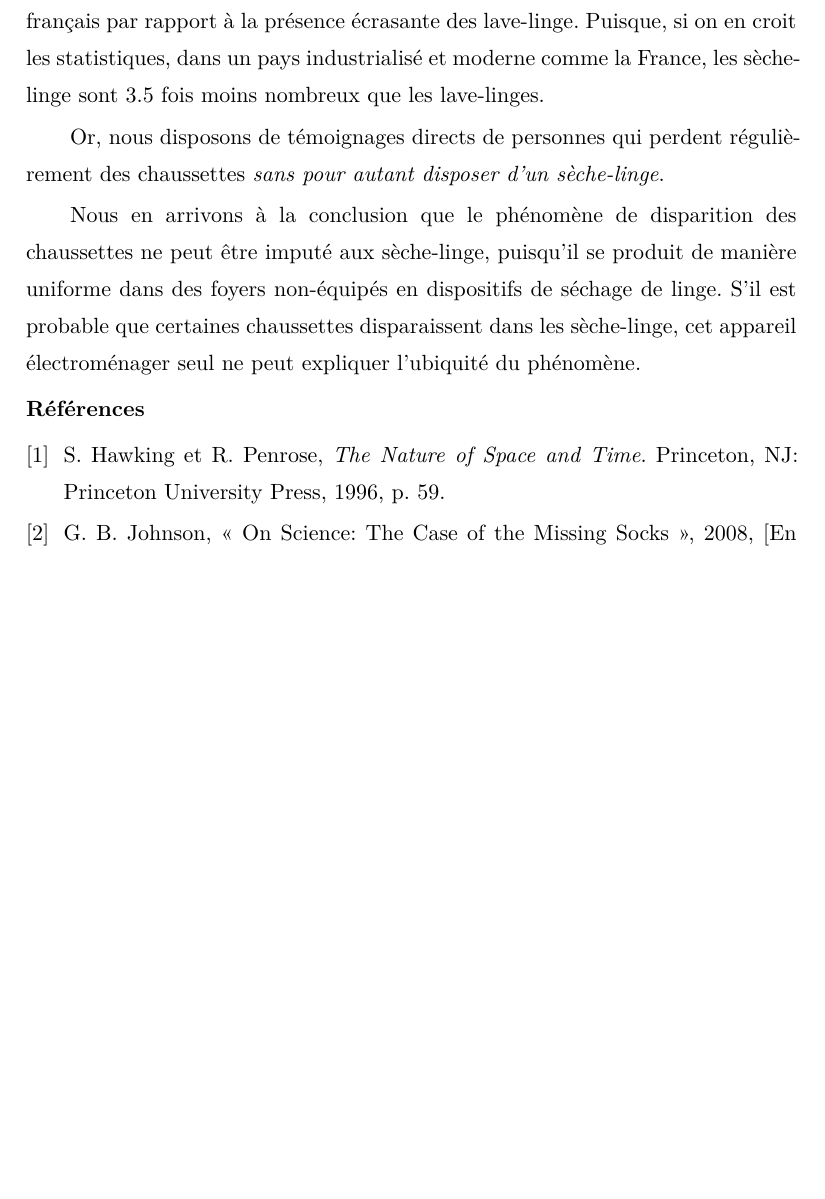
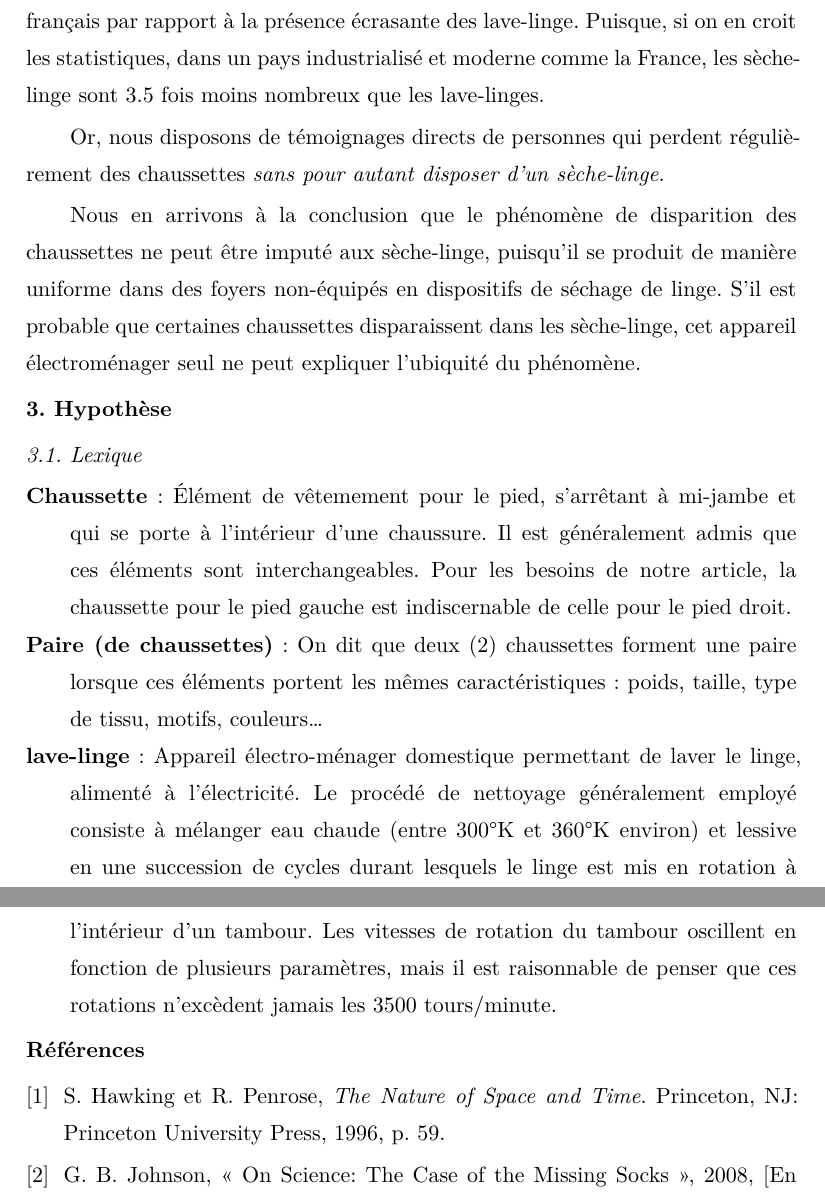
Before and after one commit to brunobord/intrication-des-chaussettes, a Typst document (intrication-chaussettes.typ): part of page 5 of 6 before the commit and two parts of pages 5 and 6 of 6 after it, the two joined at a grey line, cut so that both start at the same text, the shorter picture padded with empty space. The pictures show the PDF file intrication-chaussettes.pdf that the author committed with the source.

Commit message:
hypothèse : lexique

```diff
--- a/intrication-chaussettes.typ
+++ b/intrication-chaussettes.typ
@@ -123,4 +124,17 @@ Or, nous disposons de témoignages directs de personnes qui perdent régulièrem
 Nous en arrivons à la conclusion que le phénomène de disparition des chaussettes ne peut être imputé aux sèche-linge, puisqu'il se produit de manière uniforme dans des foyers non-équipés en dispositifs de séchage de linge.
 S'il est probable que certaines chaussettes disparaissent dans les sèche-linge, cet appareil électroménager seul ne peut expliquer l'ubiquité du phénomène.
 
+= Hypothèse
+
+== Lexique
+
+
+/ Chaussette: Élément de vêtemement pour le pied, s'arrêtant à mi-jambe et qui se porte à l'intérieur d'une chaussure.
+  Il est généralement admis que ces éléments sont interchangeables.
+  Pour les besoins de notre article, la chaussette pour le pied gauche est indiscernable de celle pour le pied droit.
+/ Paire (de chaussettes): On dit que deux (2) chaussettes forment une paire lorsque ces éléments portent les mêmes caractéristiques : poids, taille, type de tissu, motifs, couleurs…
+/ lave-linge: Appareil électro-ménager domestique permettant de laver le linge, alimenté à l’électricité.
+  Le procédé de nettoyage généralement employé consiste à mélanger eau chaude (entre 300°K et 360°K environ) et lessive en une succession de cycles durant lesquels le linge est mis en rotation à l'intérieur d'un tambour.
+  Les vitesses de rotation du tambour oscillent en fonction de plusieurs paramètres, mais il est raisonnable de penser que ces rotations n'excèdent jamais les 3500 tours/minute.
+
 #bibliography(title: "Références", "refs.bib")
```
Also changed, not shown: intrication-chaussettes.pdf, intrication-chaussettes.typ (1 more changed lines).
